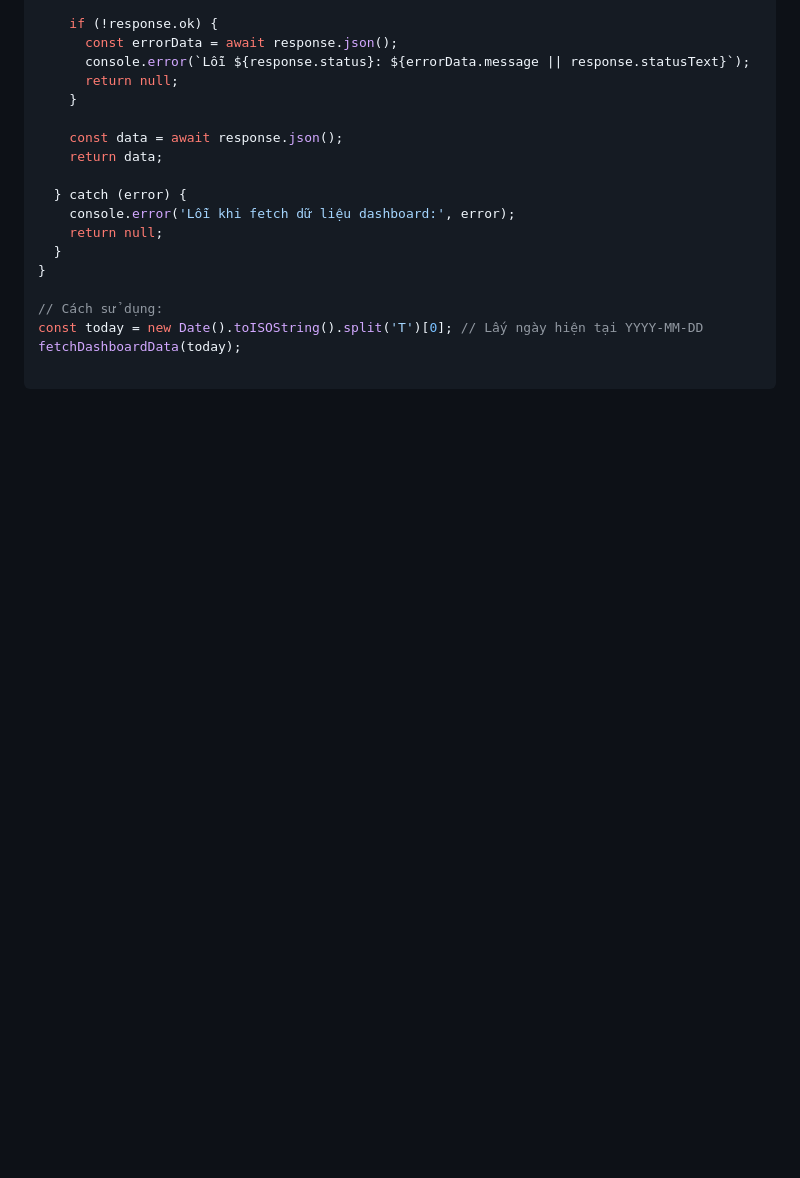
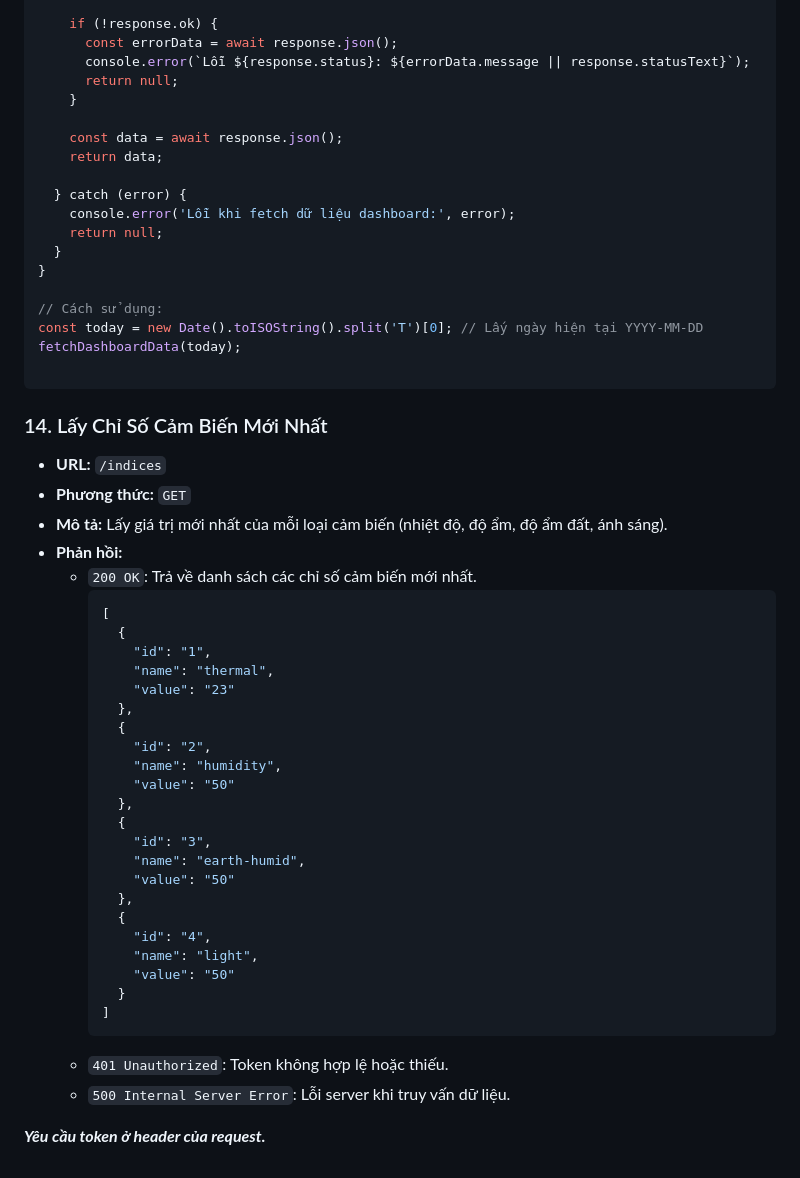
Before and after one commit to bawfng04/DADN-SmartGreenhouseSystem, a Markdown page: README.md, the part around the change. GitHub-like rendering; blank space fills up the shorter version.

Commit message:
update readme for new API

````diff
--- a/README.md
+++ b/README.md
@@ -394,6 +394,44 @@ fetchDashboardData(today);
 ```
 
 
+### 14. Lấy Chỉ Số Cảm Biến Mới Nhất
+
+- **URL:** `/indices`
+- **Phương thức:** `GET`
+- **Mô tả:** Lấy giá trị mới nhất của mỗi loại cảm biến (nhiệt độ, độ ẩm, độ ẩm đất, ánh sáng).
+- **Phản hồi:**
+  - `200 OK`: Trả về danh sách các chỉ số cảm biến mới nhất.
+    ```json
+    [
+      {
+        "id": "1",
+        "name": "thermal",
+        "value": "23"
+      },
+      {
+        "id": "2",
+        "name": "humidity",
+        "value": "50"
+      },
+      {
+        "id": "3",
+        "name": "earth-humid",
+        "value": "50"
+      },
+      {
+        "id": "4",
+        "name": "light",
+        "value": "50"
+      }
+    ]
+    ```
+  - `401 Unauthorized`: Token không hợp lệ hoặc thiếu.
+  - `500 Internal Server Error`: Lỗi server khi truy vấn dữ liệu.
+
+***Yêu cầu token ở header của request.***
+
+
+
 <!-- ### 13. Lấy Danh Sách Lịch Trình Đang Chờ (Optional)
 
 - **URL:** `/get-schedule`
````
